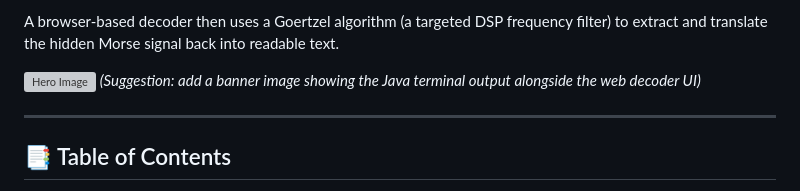
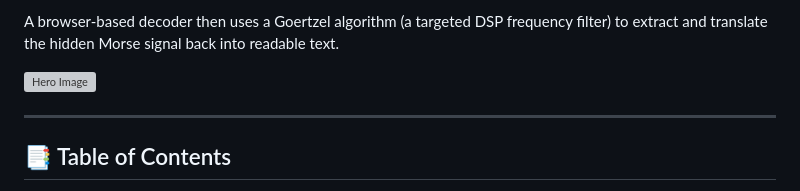
Before and after one commit to Manushan0x/Shadow-Signal, a Markdown page: README.md, the part around the change. Rendered like a GitHub page; grey boxes are pictures that could not be loaded.

```diff
--- a/README.md
+++ b/README.md
@@ -14,7 +14,7 @@ A browser-based decoder then uses a Goertzel algorithm (a targeted DSP frequency
 
 
 ![Hero Image](assets/hero-banner.png)
-*(Suggestion: add a banner image showing the Java terminal output alongside the web decoder UI)*
+
 
 ---
 
```
